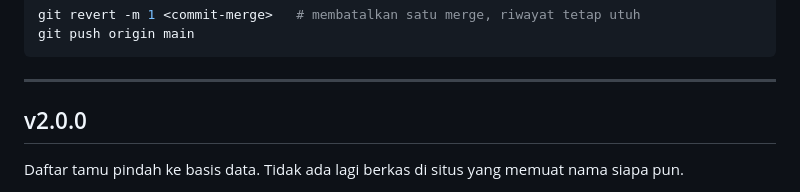
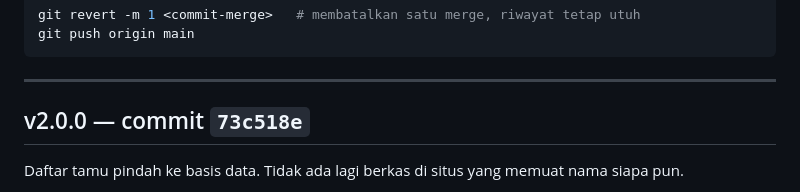
Before and after one commit to fahs16/ka-wind, a Markdown page: CHANGELOG.md, the part around the change. GitHub-like rendering.

Commit message:
Catat nomor commit v2.0.0 di riwayat versi
Co-Authored-By: Claude Opus 5 <noreply@anthropic.com>
Claude-Session: https://claude.ai/code/session_01T7rjUmYHj5WmphMD4Cn9nM

```diff
--- a/CHANGELOG.md
+++ b/CHANGELOG.md
@@ -15,7 +15,7 @@ git push origin main
 
 ---
 
-## v2.0.0
+## v2.0.0 — commit `73c518e`
 
 Daftar tamu pindah ke basis data. Tidak ada lagi berkas di situs yang memuat
 nama siapa pun.
```
